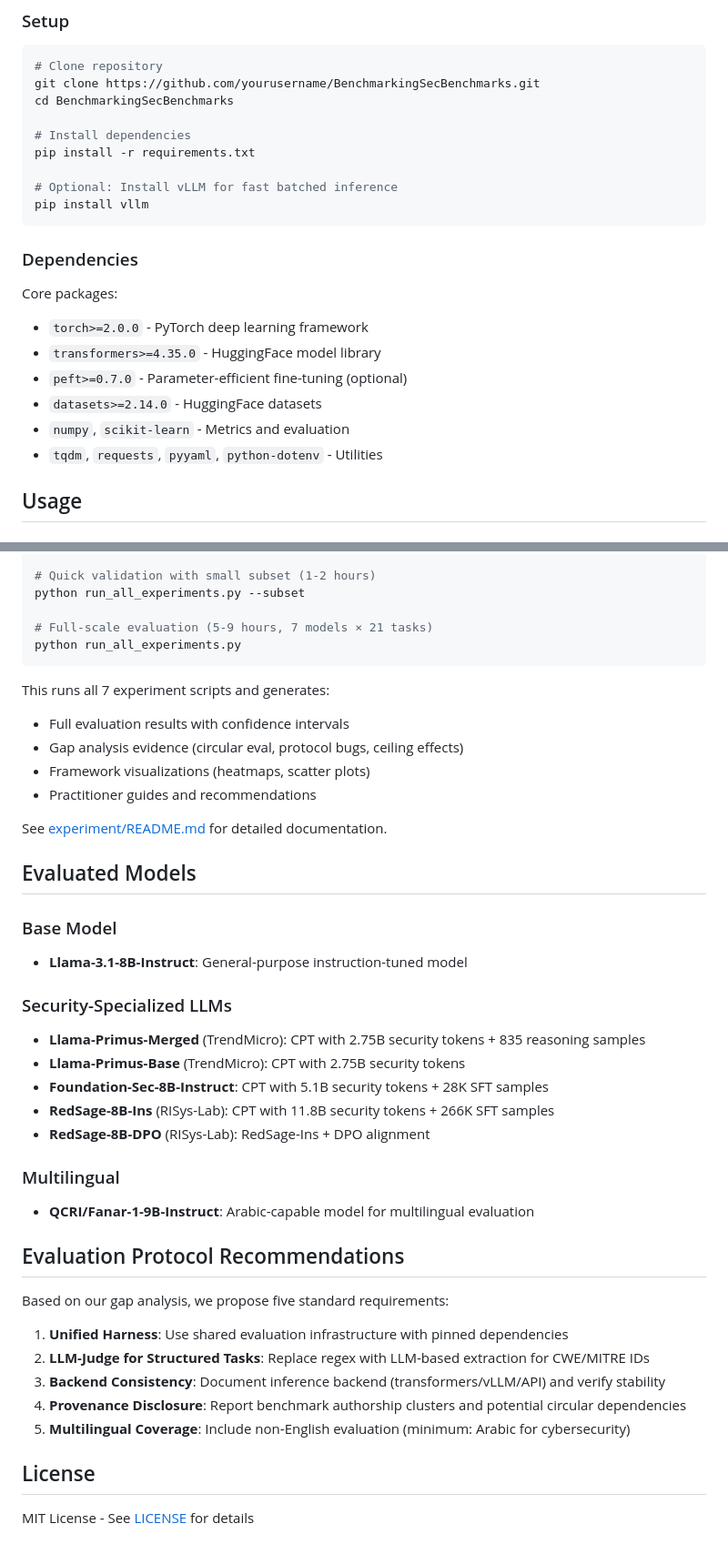
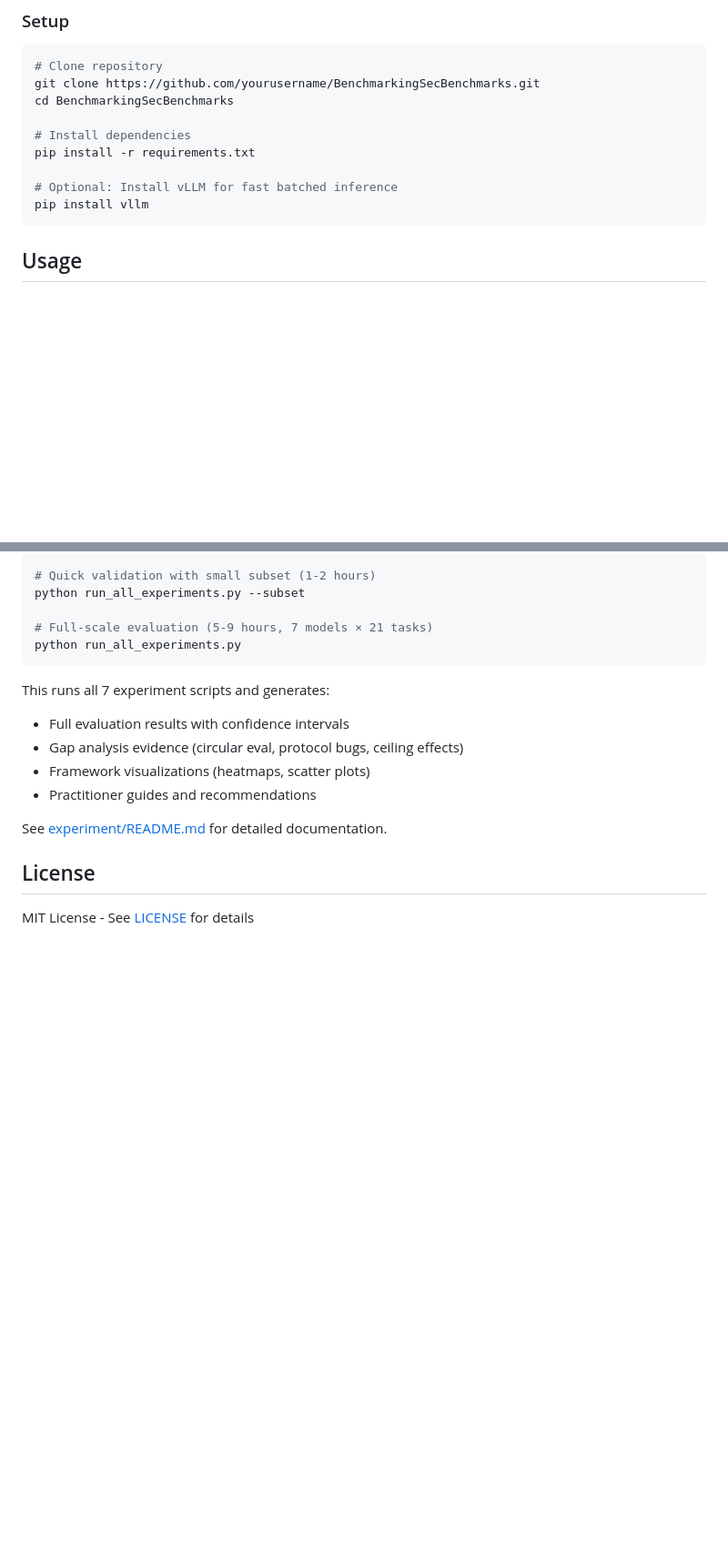
Before and after one commit to qcri/cyberbench-audit, a Markdown page: README.md, 2 parts joined by grey strips. Shown at 91% size. Drawn GitHub-style; blank space fills up the shorter version.

Commit message:
removing old stuff

````diff
--- a/README.md
+++ b/README.md
@@ -110,16 +110,6 @@ pip install -r requirements.txt
 # Optional: Install vLLM for fast batched inference
 pip install vllm
 ```
-
-### Dependencies
-
-Core packages:
-- `torch>=2.0.0` - PyTorch deep learning framework
-- `transformers>=4.35.0` - HuggingFace model library
-- `peft>=0.7.0` - Parameter-efficient fine-tuning (optional)
-- `datasets>=2.14.0` - HuggingFace datasets
-- `numpy`, `scikit-learn` - Metrics and evaluation
-- `tqdm`, `requests`, `pyyaml`, `python-dotenv` - Utilities
 
 ## Usage
 
@@ -258,31 +248,6 @@ This runs all 7 experiment scripts and generates:
 
 See [experiment/README.md](experiment/README.md) for detailed documentation.
 
-## Evaluated Models
-
-### Base Model
-- **Llama-3.1-8B-Instruct**: General-purpose instruction-tuned model
-
-### Security-Specialized LLMs
-- **Llama-Primus-Merged** (TrendMicro): CPT with 2.75B security tokens + 835 reasoning samples
-- **Llama-Primus-Base** (TrendMicro): CPT with 2.75B security tokens
-- **Foundation-Sec-8B-Instruct**: CPT with 5.1B security tokens + 28K SFT samples
-- **RedSage-8B-Ins** (RISys-Lab): CPT with 11.8B security tokens + 266K SFT samples
-- **RedSage-8B-DPO** (RISys-Lab): RedSage-Ins + DPO alignment
-
-### Multilingual
-- **QCRI/Fanar-1-9B-Instruct**: Arabic-capable model for multilingual evaluation
-
-## Evaluation Protocol Recommendations
-
-Based on our gap analysis, we propose five standard requirements:
-
-1. **Unified Harness**: Use shared evaluation infrastructure with pinned dependencies
-2. **LLM-Judge for Structured Tasks**: Replace regex with LLM-based extraction for CWE/MITRE IDs
-3. **Backend Consistency**: Document inference backend (transformers/vLLM/API) and verify stability
-4. **Provenance Disclosure**: Report benchmark authorship clusters and potential circular dependencies
-5. **Multilingual Coverage**: Include non-English evaluation (minimum: Arabic for cybersecurity)
-
 
 ## License
 
````
Also changed, not shown: other parts of README.md (+2 -2 lines).
